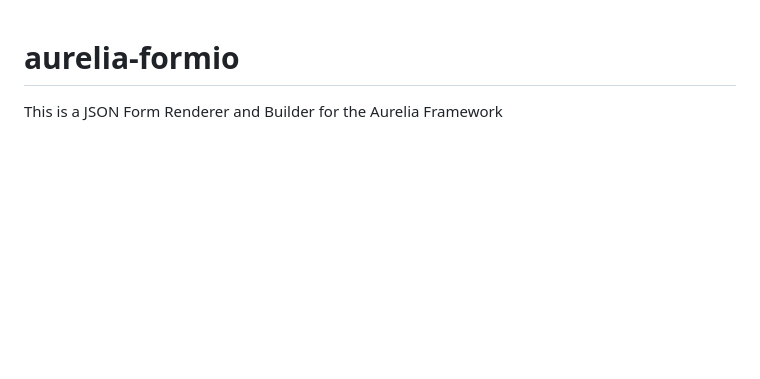
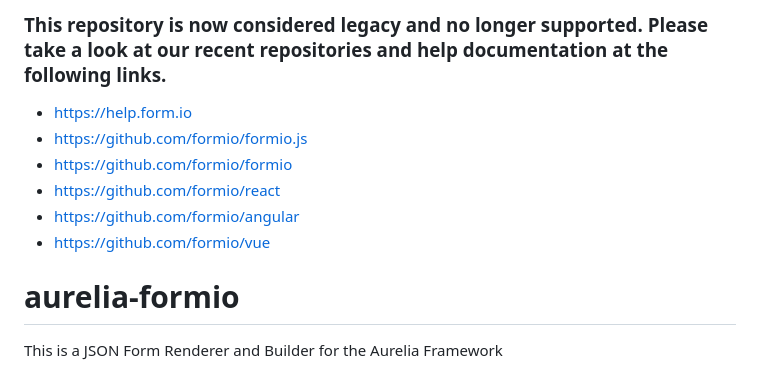
Before and after one commit to formio/aurelia-formio, a Markdown page: README.md, the part around the change. GitHub-like rendering; blank space fills up the shorter version.

```diff
--- a/README.md
+++ b/README.md
@@ -1,3 +1,12 @@
+### This repository is now considered legacy and no longer supported. Please take a look at our recent repositories and help documentation at the following links.
+
+ - https://help.form.io
+ - https://github.com/formio/formio.js
+ - https://github.com/formio/formio
+ - https://github.com/formio/react
+ - https://github.com/formio/angular
+ - https://github.com/formio/vue
+
 # aurelia-formio
 This is a JSON Form Renderer and Builder for the Aurelia Framework
 
```
